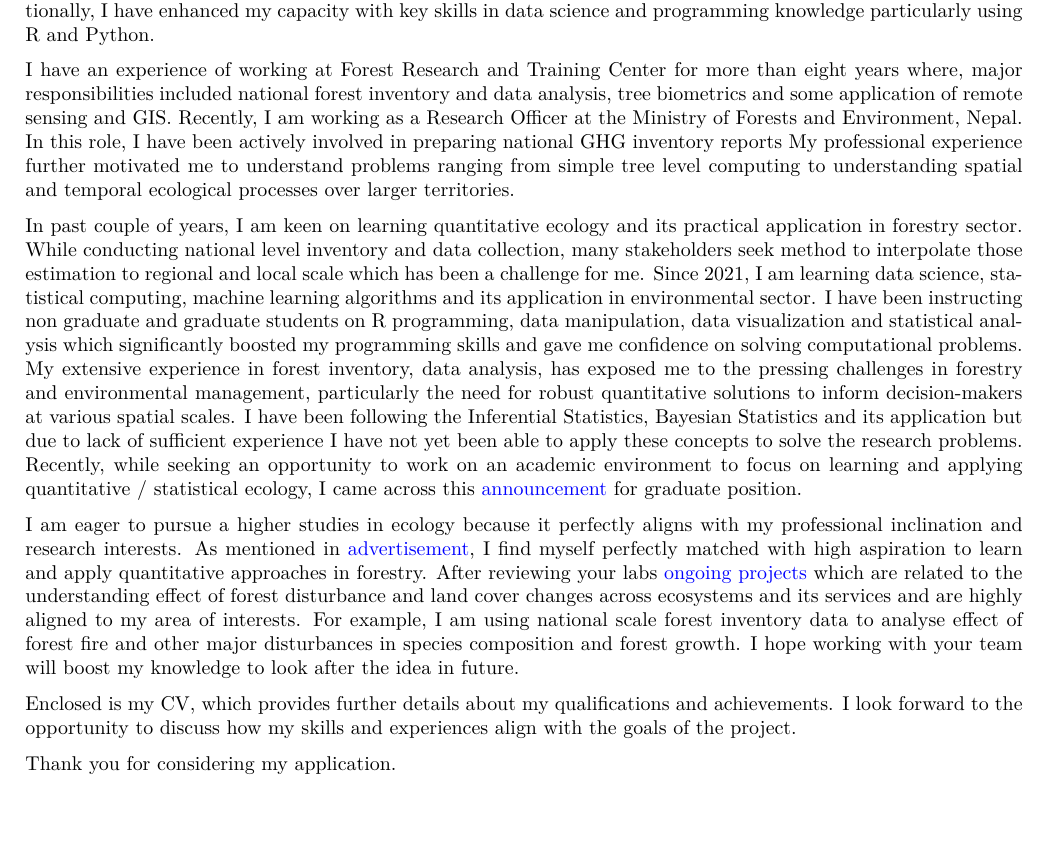
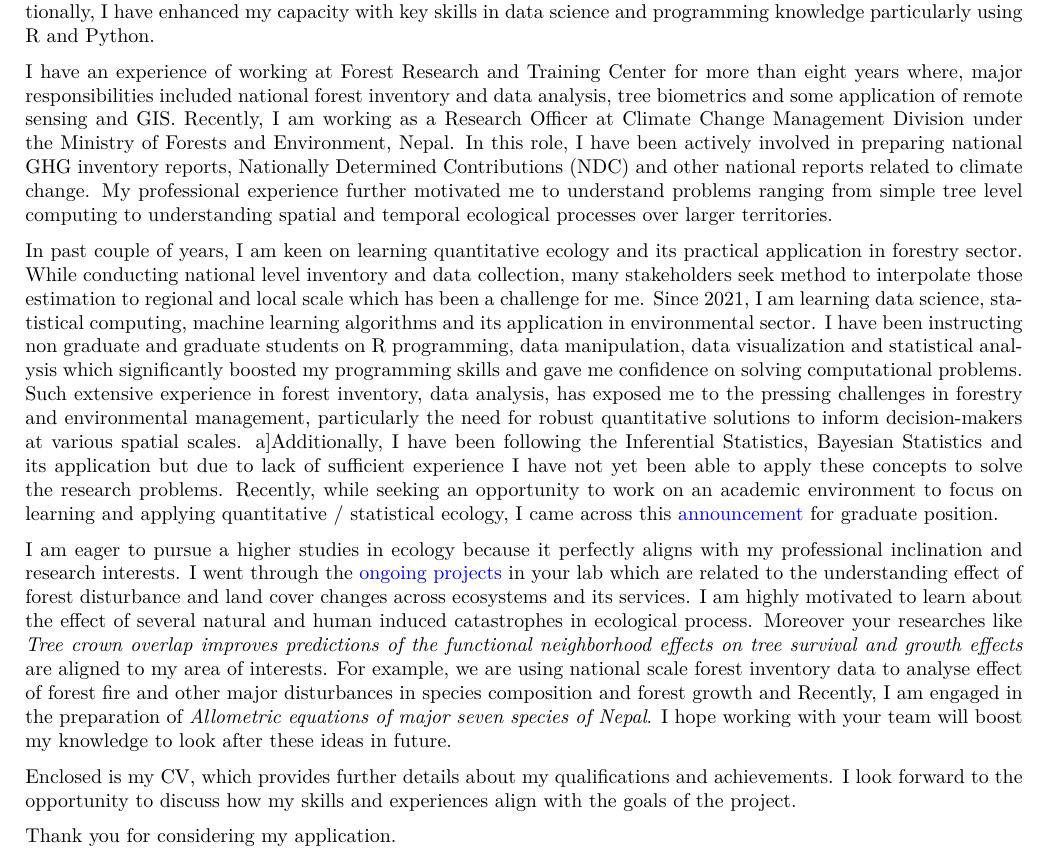
Before and after one commit to ForesterGagan/My-Curriculam-Vitae, an R Markdown document (CV.Rmd): part of page 1 of 4, cut so that both start at the same text. The pictures show the output file CV.pdf that the author committed with the source.

Commit message:
Simple CHanges

```diff
--- a/CV.Rmd
+++ b/CV.Rmd
@@ -42,11 +42,11 @@ mu2126@columbia.edu
 
 I am writing to express my interest in the PhD position in PhD Fellowship Opportunities in Ecology at Columbia University. I hold a Master's degree in Landscape Ecology and Nature Conservation from the University of Greifswald, Germany, and a Bachelor's degree in Forestry from Tribhuvan University, Nepal. My academic journey has equipped me with a foundation in ecological principles, statistical computing and research methodologies. Additionally, I have enhanced my capacity with key skills in data science and programming knowledge particularly using R and Python.
 
-I have an experience of working at Forest Research and Training Center for more than eight years where, major responsibilities included national forest inventory and data analysis, tree biometrics and some application of remote sensing and GIS. Recently, I am working as a Research Officer at the Ministry of Forests and Environment, Nepal. In this role, I have been actively involved in preparing national GHG inventory reports My professional experience further motivated me to understand problems ranging from simple tree level computing to understanding spatial and temporal ecological processes over larger territories.
+I have an experience of working at Forest Research and Training Center for more than eight years where, major responsibilities included national forest inventory and data analysis, tree biometrics and some application of remote sensing and GIS. Recently, I am working as a Research Officer at Climate Change Management Division under the Ministry of Forests and Environment, Nepal. In this role, I have been actively involved in preparing national GHG inventory reports, Nationally Determined Contributions (NDC) and other national reports related to climate change. My professional experience further motivated me to understand problems ranging from simple tree level computing to understanding spatial and temporal ecological processes over larger territories.
 
-In past couple of years, I am keen on learning quantitative ecology and its practical application in forestry sector. While conducting national level inventory and data collection, many stakeholders seek method to interpolate those estimation to regional and local scale which has been a challenge for me. Since 2021, I am learning data science, statistical computing, machine learning algorithms and its application in environmental sector. I have been instructing non graduate and graduate students on R programming, data manipulation, data visualization and statistical analysis which significantly boosted my programming skills and gave me confidence on solving computational problems. My extensive experience in forest inventory, data analysis, has exposed me to the pressing challenges in forestry and environmental management, particularly the need for robust quantitative solutions to inform decision-makers at various spatial scales. I have been following the Inferential Statistics, Bayesian Statistics and its application but due to lack of sufficient experience I have not yet been able to apply these concepts to solve the research problems. Recently, while seeking an opportunity to work on an academic environment to focus on learning and applying quantitative / statistical ecology, I came across this [announcement](https://uriartelab.org/opportunities/) for graduate position.
+In past couple of years, I am keen on learning quantitative ecology and its practical application in forestry sector. While conducting national level inventory and data collection, many stakeholders seek method to interpolate those estimation to regional and local scale which has been a challenge for me. Since 2021, I am learning data science, statistical computing, machine learning algorithms and its application in environmental sector. I have been instructing non graduate and graduate students on R programming, data manipulation, data visualization and statistical analysis which significantly boosted my programming skills and gave me confidence on solving computational problems. Such extensive experience in forest inventory, data analysis, has exposed me to the pressing challenges in forestry and environmental management, particularly the need for robust quantitative solutions to inform decision-makers at various spatial scales. a]Additionally, I have been following the Inferential Statistics, Bayesian Statistics and its application but due to lack of sufficient experience I have not yet been able to apply these concepts to solve the research problems. Recently, while seeking an opportunity to work on an academic environment to focus on learning and applying quantitative / statistical ecology, I came across this [announcement](https://uriartelab.org/opportunities/) for graduate position.
 
-I am eager to pursue a higher studies in ecology because it perfectly aligns with my professional inclination and research interests. As mentioned in [advertisement](https://uriartelab.org/opportunities/), I find myself perfectly matched with high aspiration to learn and apply quantitative approaches in forestry. After reviewing your labs [ongoing projects](https://www.columbia.edu/~mu2126/researchprojects.html) which are related to the understanding effect of forest disturbance and land cover changes across ecosystems and its services and are highly aligned to my area of interests. For example, I am using national scale forest inventory data to analyse effect of forest fire and other major disturbances in species composition and forest growth. I hope working with your team will boost my knowledge to look after the idea in future.
+I am eager to pursue a higher studies in ecology because it perfectly aligns with my professional inclination and research interests. I went through the [ongoing projects](https://www.columbia.edu/~mu2126/researchprojects.html) in your lab which are related to the understanding effect of forest disturbance and land cover changes across ecosystems and its services. I am highly motivated to learn about the effect of several natural and human induced catastrophes in ecological process. Moreover your researches like *Tree crown overlap improves predictions of the functional neighborhood effects on tree survival and growth effects* are aligned to my area of interests. For example, we are using national scale forest inventory data to analyse effect of forest fire and other major disturbances in species composition and forest growth and Recently, I am engaged in the preparation of *Allometric equations of major seven species of Nepal*. I hope working with your team will boost my knowledge to look after these ideas in future.
 
 Enclosed is my CV, which provides further details about my qualifications and achievements. I look forward to the opportunity to discuss how my skills and experiences align with the goals of the project.
 
```
Also changed, not shown: CV.pdf, CV.tex, 1 other file.
